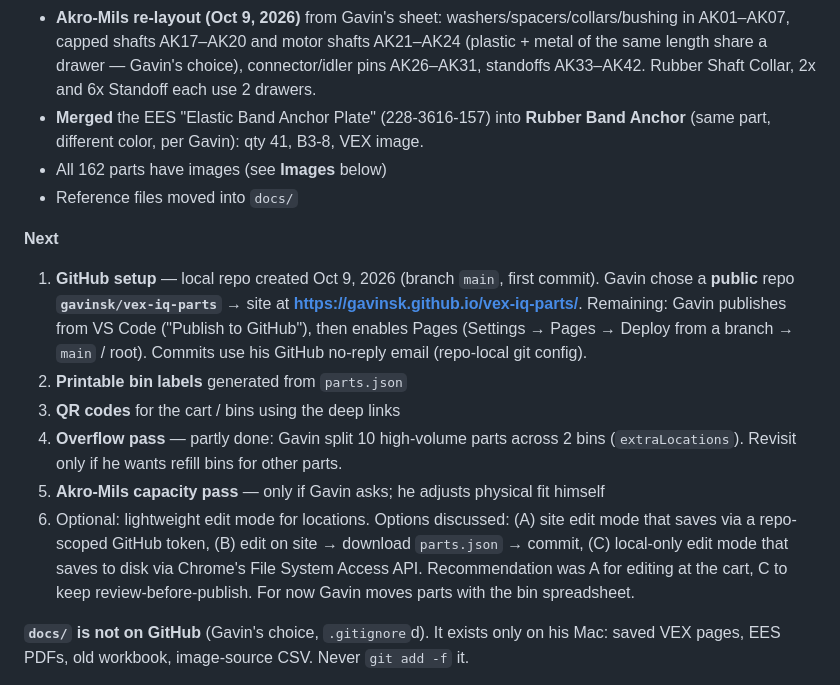
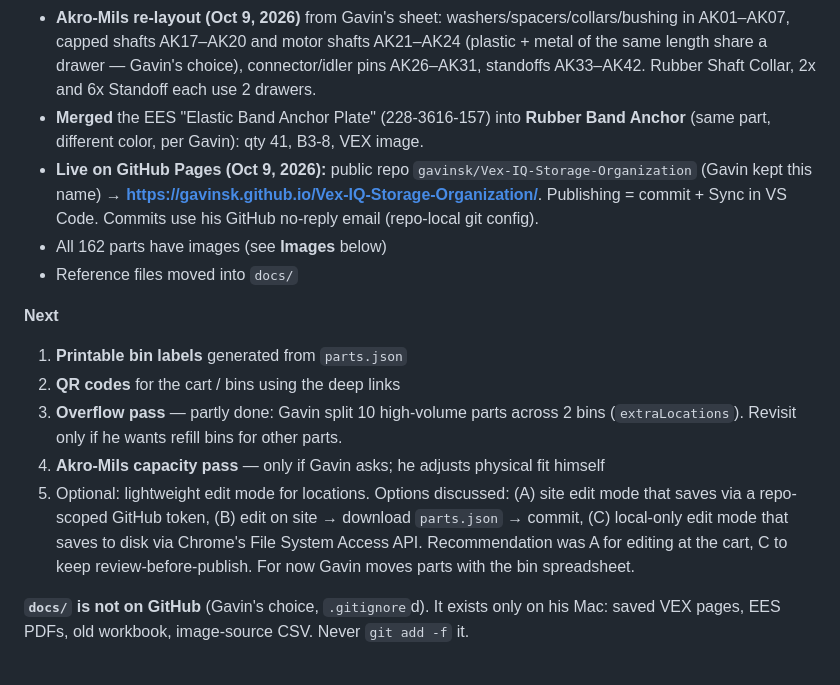
Before and after one commit to gavinsk/Vex-IQ-Storage-Organization, a Markdown page: CLAUDE.md, the part around the change. GitHub-like rendering.

```diff
--- a/CLAUDE.md
+++ b/CLAUDE.md
@@ -13,16 +13,16 @@
 - **Parts in more than one bin**: `extraLocations` (e.g. 1x1 Connector Pin in B4-5 + B4-6). The site shows every bin, and the spreadsheet allows a part in several rows.
 - **Akro-Mils re-layout (Oct 9, 2026)** from Gavin's sheet: washers/spacers/collars/bushing in AK01–AK07, capped shafts AK17–AK20 and motor shafts AK21–AK24 (plastic + metal of the same length share a drawer — Gavin's choice), connector/idler pins AK26–AK31, standoffs AK33–AK42. Rubber Shaft Collar, 2x and 6x Standoff each use 2 drawers.
 - **Merged** the EES "Elastic Band Anchor Plate" (228-3616-157) into **Rubber Band Anchor** (same part, different color, per Gavin): qty 41, B3-8, VEX image.
+- **Live on GitHub Pages (Oct 9, 2026):** public repo `gavinsk/Vex-IQ-Storage-Organization` (Gavin kept this name) → **https://gavinsk.github.io/Vex-IQ-Storage-Organization/**. Publishing = commit + Sync in VS Code. Commits use his GitHub no-reply email (repo-local git config).
 - All 162 parts have images (see **Images** below)
 - Reference files moved into `docs/`
 
 **Next**
-1. **GitHub setup** — local repo created Oct 9, 2026 (branch `main`, first commit). Gavin chose a **public** repo **`gavinsk/vex-iq-parts`** → site at **https://gavinsk.github.io/vex-iq-parts/**. Remaining: Gavin publishes from VS Code ("Publish to GitHub"), then enables Pages (Settings → Pages → Deploy from a branch → `main` / root). Commits use his GitHub no-reply email (repo-local git config).
-2. **Printable bin labels** generated from `parts.json`
-3. **QR codes** for the cart / bins using the deep links
-4. **Overflow pass** — partly done: Gavin split 10 high-volume parts across 2 bins (`extraLocations`). Revisit only if he wants refill bins for other parts.
-5. **Akro-Mils capacity pass** — only if Gavin asks; he adjusts physical fit himself
-6. Optional: lightweight edit mode for locations. Options discussed: (A) site edit mode that saves via a repo-scoped GitHub token, (B) edit on site → download `parts.json` → commit, (C) local-only edit mode that saves to disk via Chrome's File System Access API. Recommendation was A for editing at the cart, C to keep review-before-publish. For now Gavin moves parts with the bin spreadsheet.
+1. **Printable bin labels** generated from `parts.json`
+2. **QR codes** for the cart / bins using the deep links
+3. **Overflow pass** — partly done: Gavin split 10 high-volume parts across 2 bins (`extraLocations`). Revisit only if he wants refill bins for other parts.
+4. **Akro-Mils capacity pass** — only if Gavin asks; he adjusts physical fit himself
+5. Optional: lightweight edit mode for locations. Options discussed: (A) site edit mode that saves via a repo-scoped GitHub token, (B) edit on site → download `parts.json` → commit, (C) local-only edit mode that saves to disk via Chrome's File System Access API. Recommendation was A for editing at the cart, C to keep review-before-publish. For now Gavin moves parts with the bin spreadsheet.
 
 **`docs/` is not on GitHub** (Gavin's choice, `.gitignore`d). It exists only on his Mac: saved VEX pages, EES PDFs, old workbook, image-source CSV. Never `git add -f` it.
 
```
Also changed, not shown: README.md (+1 -1 lines).
